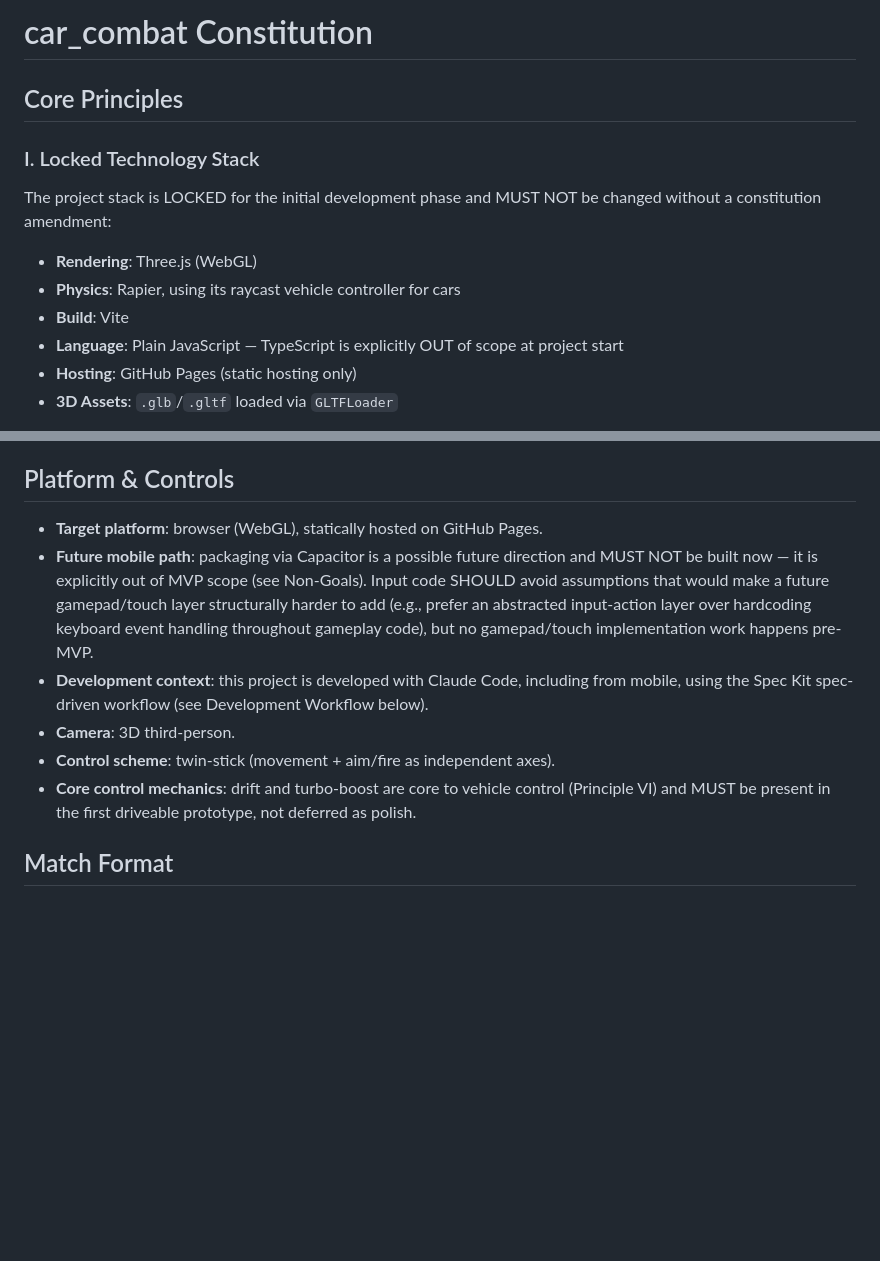
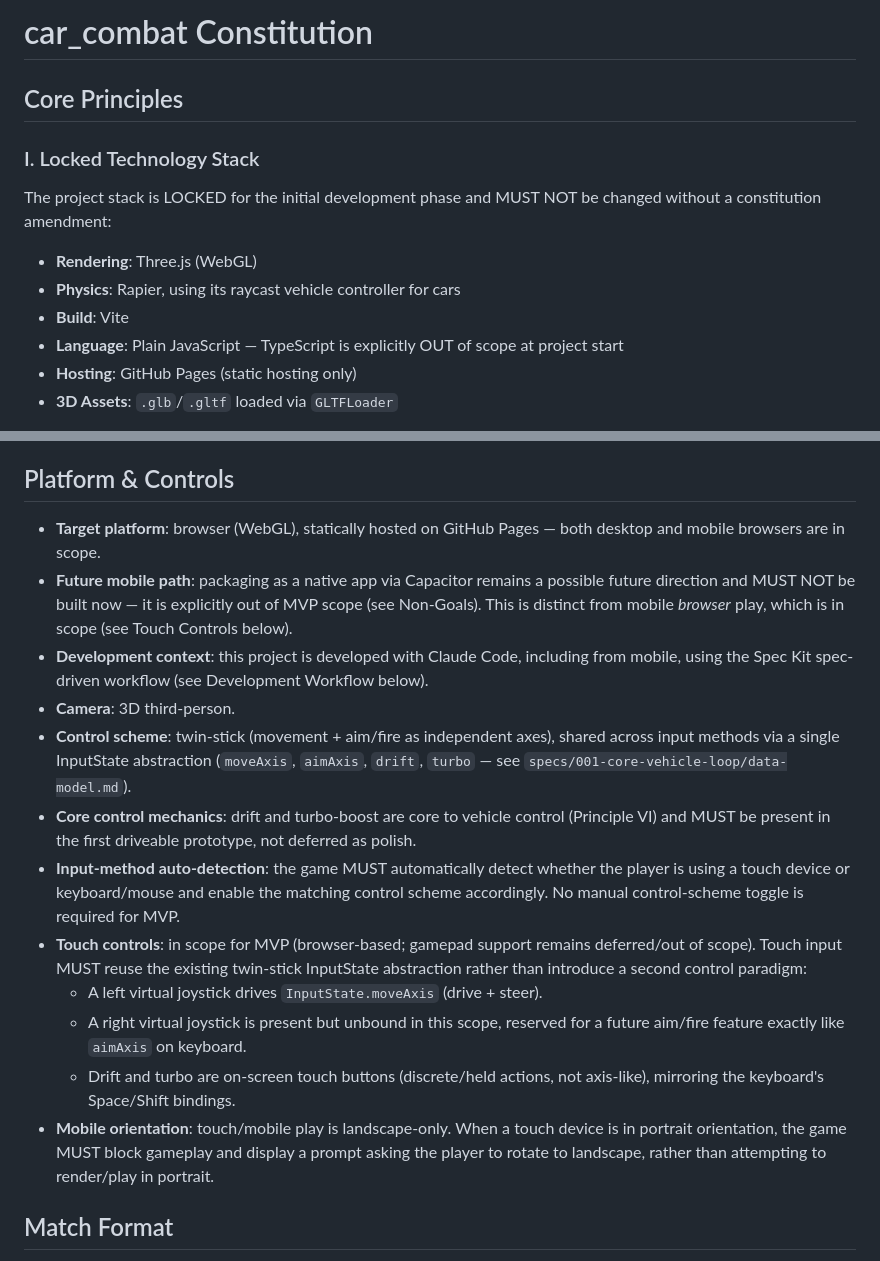
Before and after one commit to flaberd/car_combat, a Markdown page: .specify/memory/constitution.md, 2 parts joined by grey strips. Drawn GitHub-style; blank space fills up the shorter version.

Commit message:
docs: amend constitution to v1.2.0 (touch controls in MVP scope)
Brings mobile browser touch play into current scope, previously
deferred entirely pre-MVP under Platform & Controls. Adds:
input-method auto-detection (touch vs keyboard/mouse, no manual
toggle), a concrete touch control scheme (dual virtual joysticks +
buttons mirroring the existing twin-stick InputState abstraction),
and a landscape-only mobile orientation requirement with a
rotate-device prompt for portrait. Native app packaging via Capacitor
remains deferred/out of scope, distinct from in-browser touch play.

Co-Authored-By: Claude Sonnet 5 <noreply@anthropic.com>
Claude-Session: https://claude.ai/code/session_01K82u8i6brfdG34M8W9xYpU

```diff
--- a/.specify/memory/constitution.md
+++ b/.specify/memory/constitution.md
@@ -1,28 +1,24 @@
 <!--
 Sync Impact Report
-- Version change: 1.0.0 → 1.1.0
-- Modified principles: none redefined; existing Principles I–V unchanged
-- Added sections:
-  - VI. Core Loop Lock (Ram/Shoot Parity, Lock-Core-Loop-First)
-  - VII. MVP Scope Discipline
-  - Platform & Controls
-  - Match Format
-  - Combat System
-  - Destructible Objects
-  - Visual Approach
-  - MVP Scope & Non-Goals
-  - Open Design Questions (deferred)
-  - Technology Constraints: added Capacitor future-path note
-  - Development Workflow: added SDD spec-format rules (acceptance criteria +
-    vertical slice breakdown, no open design discussion in final specs)
+- Version change: 1.1.0 → 1.2.0
+- Modified principles: none; Core Principles I–VII unchanged
+- Modified sections:
+  - Platform & Controls: touch/mobile browser play is now in MVP scope
+    (previously deferred entirely pre-MVP). Added input-method
+    auto-detection requirement, a concrete touch control scheme (dual
+    virtual joysticks + buttons, mirroring the existing twin-stick
+    InputState abstraction), and a landscape-only mobile orientation
+    requirement with a rotate-device prompt for portrait. Native app
+    packaging via Capacitor remains deferred/out of scope — distinct from
+    in-browser touch play.
+- Added sections: none new (amendment within existing Platform & Controls)
 - Removed sections: none
 - Templates requiring updates:
   - ✅ .specify/templates/plan-template.md (generic "Constitution Check" gate — compatible as-is)
-  - ✅ .specify/templates/spec-template.md (technology-agnostic, already supports
-    prioritized user-story slices matching "vertical slice breakdown" — compatible as-is)
+  - ✅ .specify/templates/spec-template.md (technology-agnostic — compatible as-is)
   - ✅ .specify/templates/tasks-template.md (illustrative path conventions — compatible as-is)
   - ⚠ No .specify/templates/commands/ directory found in this repo (skills-based install) — nothing to update
-- Follow-up TODOs:
+- Follow-up TODOs (carried over, unchanged by this amendment):
   - TODO(VEHICLE_ARCHETYPES): archetype design (heavy/light/balanced) deferred —
     risk: unchecked ramming power can make shooting irrelevant.
   - TODO(WEAPON_BALANCE): concrete weapon stats (damage, cooldown, range) deferred
@@ -156,22 +152,40 @@ being minimal.
 
 ## Platform & Controls
 
-- **Target platform**: browser (WebGL), statically hosted on GitHub Pages.
-- **Future mobile path**: packaging via Capacitor is a possible future
-  direction and MUST NOT be built now — it is explicitly out of MVP scope
-  (see Non-Goals). Input code SHOULD avoid assumptions that would make a
-  future gamepad/touch layer structurally harder to add (e.g., prefer an
-  abstracted input-action layer over hardcoding keyboard event handling
-  throughout gameplay code), but no gamepad/touch implementation work
-  happens pre-MVP.
+- **Target platform**: browser (WebGL), statically hosted on GitHub Pages —
+  both desktop and mobile browsers are in scope.
+- **Future mobile path**: packaging as a native app via Capacitor remains a
+  possible future direction and MUST NOT be built now — it is explicitly
+  out of MVP scope (see Non-Goals). This is distinct from mobile *browser*
+  play, which is in scope (see Touch Controls below).
 - **Development context**: this project is developed with Claude Code,
   including from mobile, using the Spec Kit spec-driven workflow (see
   Development Workflow below).
 - **Camera**: 3D third-person.
-- **Control scheme**: twin-stick (movement + aim/fire as independent axes).
+- **Control scheme**: twin-stick (movement + aim/fire as independent axes),
+  shared across input methods via a single InputState abstraction
+  (`moveAxis`, `aimAxis`, `drift`, `turbo` — see
+  `specs/001-core-vehicle-loop/data-model.md`).
 - **Core control mechanics**: drift and turbo-boost are core to vehicle
   control (Principle VI) and MUST be present in the first driveable
   prototype, not deferred as polish.
+- **Input-method auto-detection**: the game MUST automatically detect
+  whether the player is using a touch device or keyboard/mouse and enable
+  the matching control scheme accordingly. No manual control-scheme toggle
+  is required for MVP.
+- **Touch controls**: in scope for MVP (browser-based; gamepad support
+  remains deferred/out of scope). Touch input MUST reuse the existing
+  twin-stick InputState abstraction rather than introduce a second control
+  paradigm:
+  - A left virtual joystick drives `InputState.moveAxis` (drive + steer).
+  - A right virtual joystick is present but unbound in this scope, reserved
+    for a future aim/fire feature exactly like `aimAxis` on keyboard.
+  - Drift and turbo are on-screen touch buttons (discrete/held actions, not
+    axis-like), mirroring the keyboard's Space/Shift bindings.
+- **Mobile orientation**: touch/mobile play is landscape-only. When a touch
+  device is in portrait orientation, the game MUST block gameplay and
+  display a prompt asking the player to rotate to landscape, rather than
+  attempting to render/play in portrait.
 
 ## Match Format
 
```
Also changed, not shown: other parts of .specify/memory/constitution.md (+1 -1 lines).
